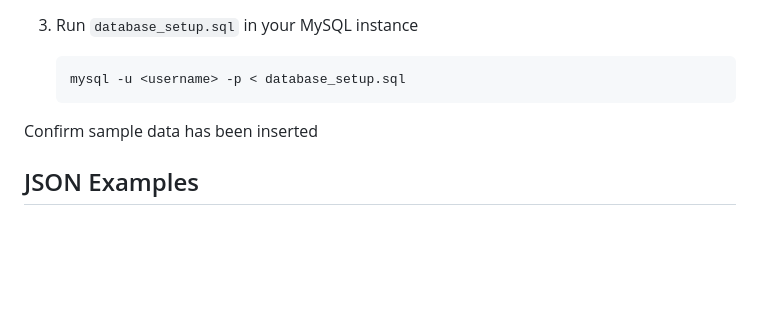
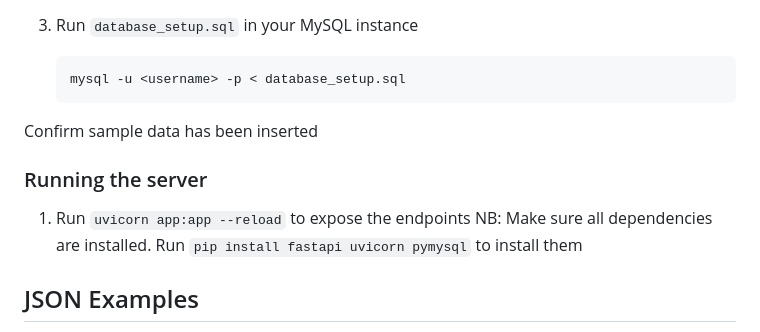
Before and after one commit to brugero/MoMo, a Markdown page: README.md, the part around the change. Drawn GitHub-style; blank space fills up the shorter version.

```diff
--- a/README.md
+++ b/README.md
@@ -85,6 +85,9 @@ You can track our tasks here: [MoMo Scrum Board](https://github.com/users/bruger
    mysql -u <username> -p < database_setup.sql
 Confirm sample data has been inserted
 
+### Running the server
+1. Run `uvicorn app:app --reload` to expose the endpoints
+NB: Make sure all dependencies are installed. Run `pip install fastapi uvicorn pymysql` to install them
 ## JSON Examples
 Refer to `/examples/json_schemas.json` for JSON schema definitions, examples, and a full transaction object showing nested user / category / log info.
 
```
